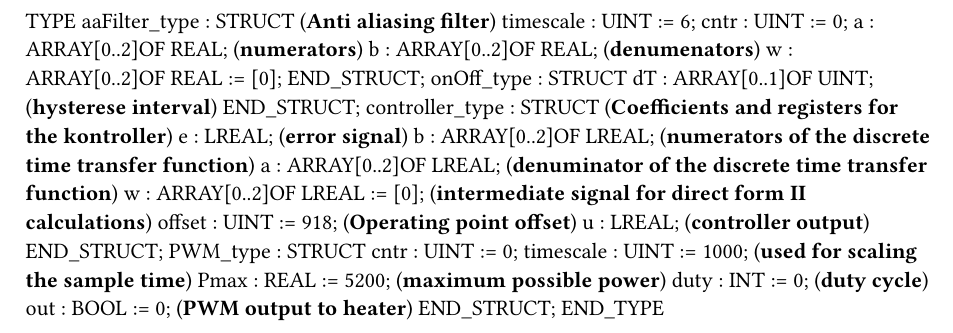
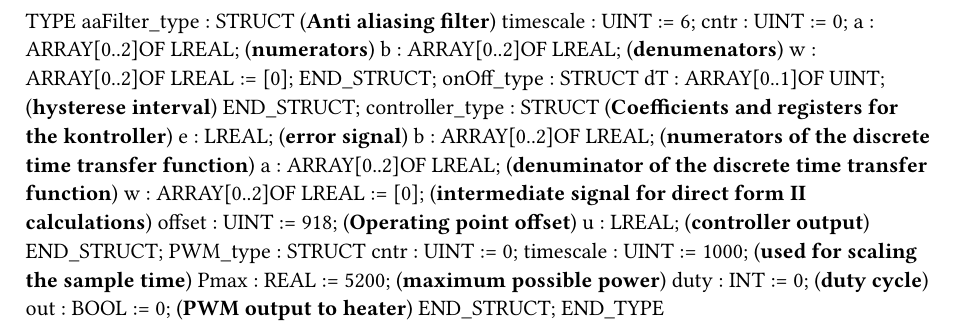
Before and after one commit to EIT5-Group-513/Ironer-Line, a Typst document (Logical/Kontroller/Types.typ): part of the page, cut so that both start at the same text. Compiled offline with Typst 0.15.

Commit message:
fixed filter coefficients

```diff
--- a/Logical/Kontroller/Types.typ
+++ b/Logical/Kontroller/Types.typ
@@ -3,9 +3,9 @@ TYPE
 	aaFilter_type : 	STRUCT  (*Anti aliasing filter*)
 		timescale : UINT := 6;
 		cntr : UINT := 0;
-		a : ARRAY[0..2]OF REAL; (*numerators*)
-		b : ARRAY[0..2]OF REAL; (*denumenators*)
-		w : ARRAY[0..2]OF REAL := [0];
+		a : ARRAY[0..2]OF LREAL; (*numerators*)
+		b : ARRAY[0..2]OF LREAL; (*denumenators*)
+		w : ARRAY[0..2]OF LREAL := [0];
 	END_STRUCT;
 	onOff_type : 	STRUCT
 		dT : ARRAY[0..1]OF UINT; (*hysterese interval*)
```
Also changed, not shown: 2 other files.
